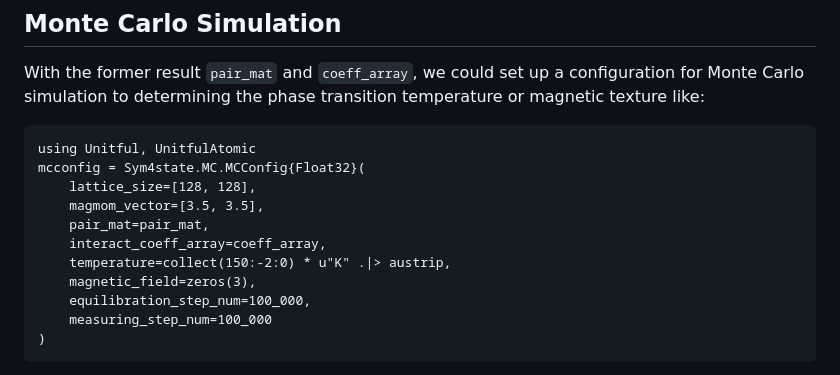
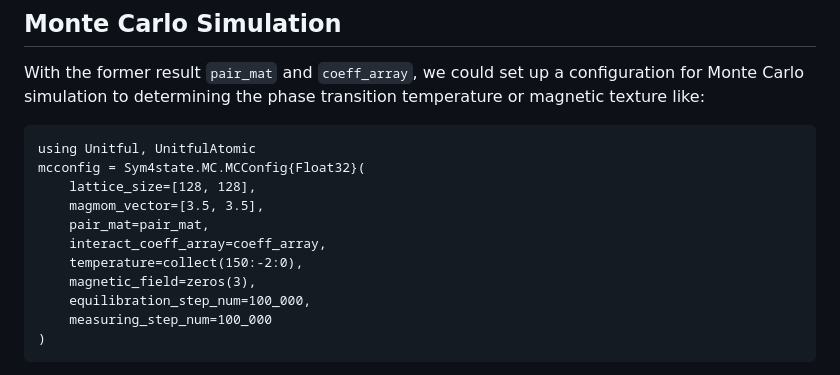
Before and after one commit to A-LOST-WAPITI/Sym4state.jl, a Markdown page: docs/src/manual.md, the part around the change. Rendered like a GitHub page.

Commit message:
fix the document

```diff
--- a/docs/src/manual.md
+++ b/docs/src/manual.md
@@ -130,7 +130,7 @@ mcconfig = Sym4state.MC.MCConfig{Float32}(
     magmom_vector=[3.5, 3.5],
     pair_mat=pair_mat,
     interact_coeff_array=coeff_array,
-    temperature=collect(150:-2:0) * u"K" .|> austrip,
+    temperature=collect(150:-2:0),
     magnetic_field=zeros(3),
     equilibration_step_num=100_000,
     measuring_step_num=100_000
```
